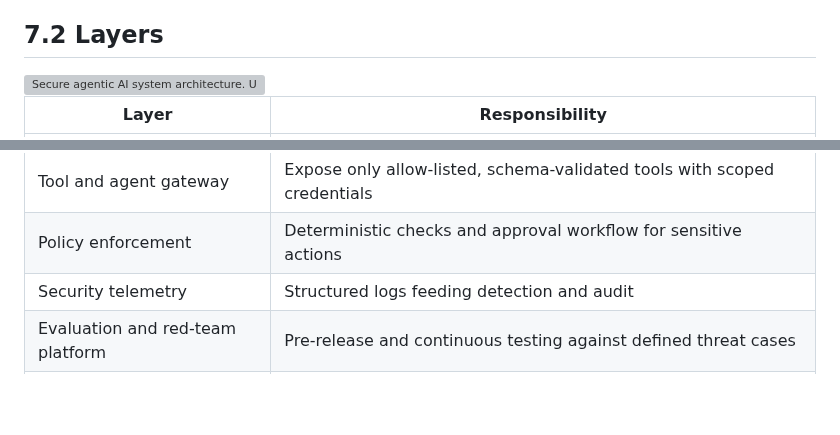
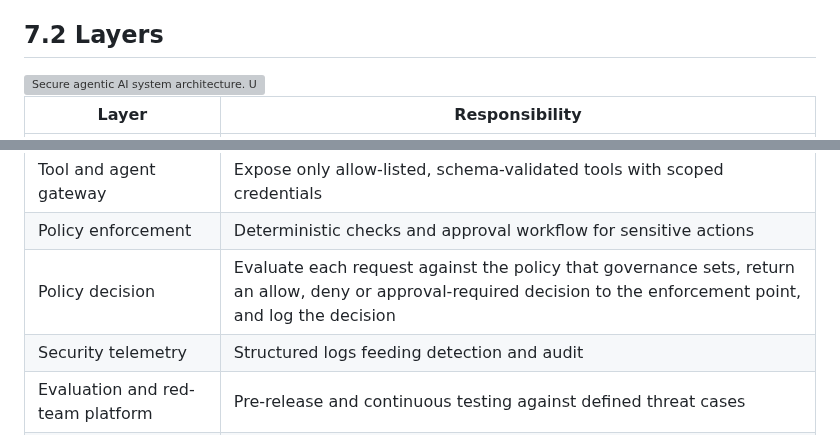
Before and after one commit to nachi065/AI-Security-Wiki, a Markdown page: source/00_Foundations/07-Reference-Architecture.md, 2 parts joined by grey strips. Drawn GitHub-style; blank space fills up the shorter version; grey boxes are pictures that could not be loaded.

```diff
--- a/source/00_Foundations/07-Reference-Architecture.md
+++ b/source/00_Foundations/07-Reference-Architecture.md
@@ -18,7 +18,7 @@ document_type: Practitioner Research Paper
 
 ## 7.2 Layers
 
-<img class="figure" src="images/secure-agentic-ai-system-architecture.jpg" width="1024" height="724" alt="Secure agentic AI system architecture. Users and upstream systems reach an application gateway, then the orchestration and agent runtime. The runtime calls model management (model gateway and model runtime), retrieval and data services, and a policy enforcement point. A policy decision point in the authorization control plane sets the rules for the enforcement point. Authorized actions pass through the tool and agent gateway to enterprise systems and APIs. Orchestration, the model gateway, the policy enforcement point and the tool gateway send security telemetry to detection and response. An evaluation and red-team platform tests the orchestration layer.">
+<img class="figure" src="images/secure-agentic-ai-system-architecture.jpg" width="1220" height="724" alt="Secure agentic AI system architecture. Users and upstream systems reach an application gateway, then the orchestration and agent runtime. The runtime calls model management (model gateway and model runtime), retrieval and data services, and a policy enforcement point. A policy decision point in the authorization control plane sets the rules for the enforcement point, and governance (inventory, risk and policy) sets the policy for the decision point. Authorized actions pass through the tool and agent gateway to enterprise systems and APIs. Orchestration, the model gateway, the policy enforcement point and the tool gateway send security telemetry to detection and response. An evaluation and red-team platform tests the orchestration layer.">
 
 | Layer | Responsibility |
 |---|---|
@@ -30,6 +30,7 @@ document_type: Practitioner Research Paper
 | Retrieval and data services | Enforce entitlements on every query; record provenance |
 | Tool and agent gateway | Expose only allow-listed, schema-validated tools with scoped credentials |
 | Policy enforcement | Deterministic checks and approval workflow for sensitive actions |
+| Policy decision | Evaluate each request against the policy that governance sets, return an allow, deny or approval-required decision to the enforcement point, and log the decision |
 | Security telemetry | Structured logs feeding detection and audit |
 | Evaluation and red-team platform | Pre-release and continuous testing against defined threat cases |
 | Incident response | AI-specific playbooks, containment levers, forensics |
```
Also changed, not shown: source/index.md (+1 -1 lines), 00_Foundations/images/secure-agentic-ai-system-architecture.jpg, 4 other files.
